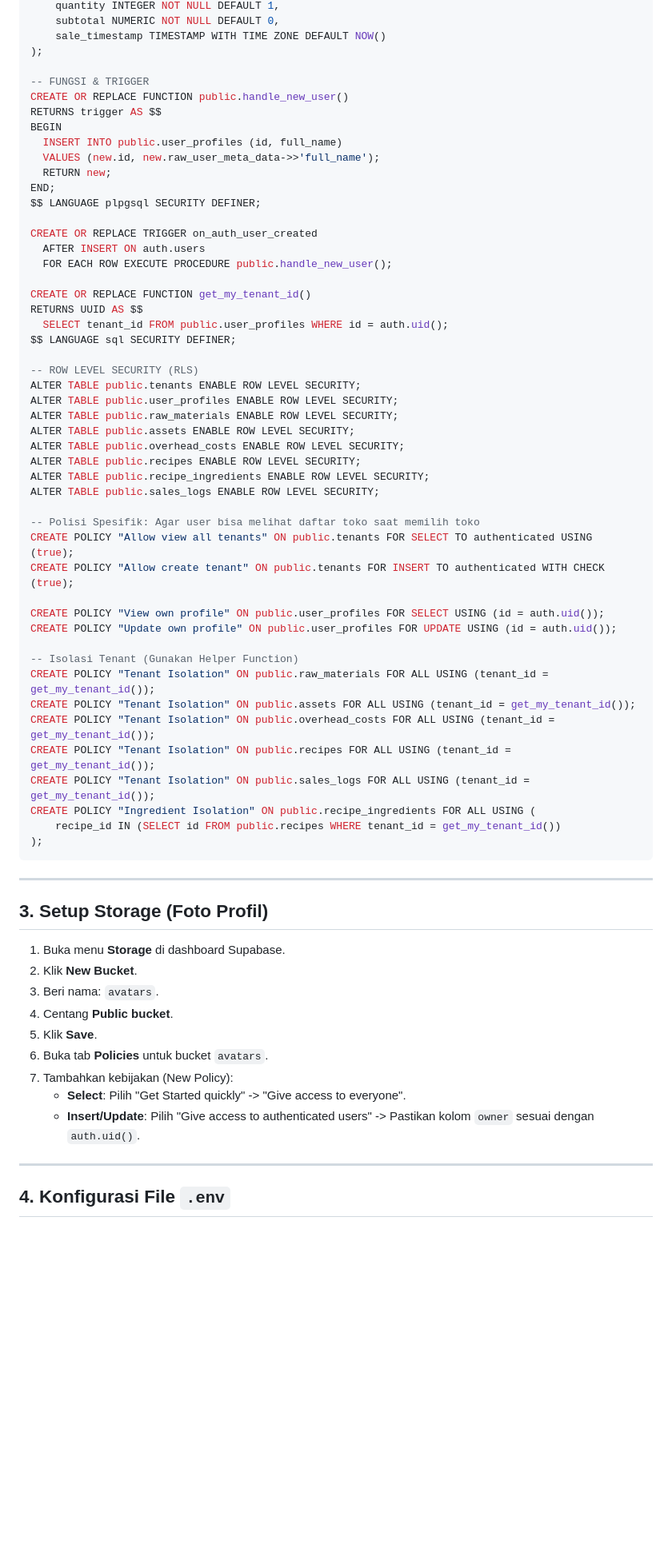
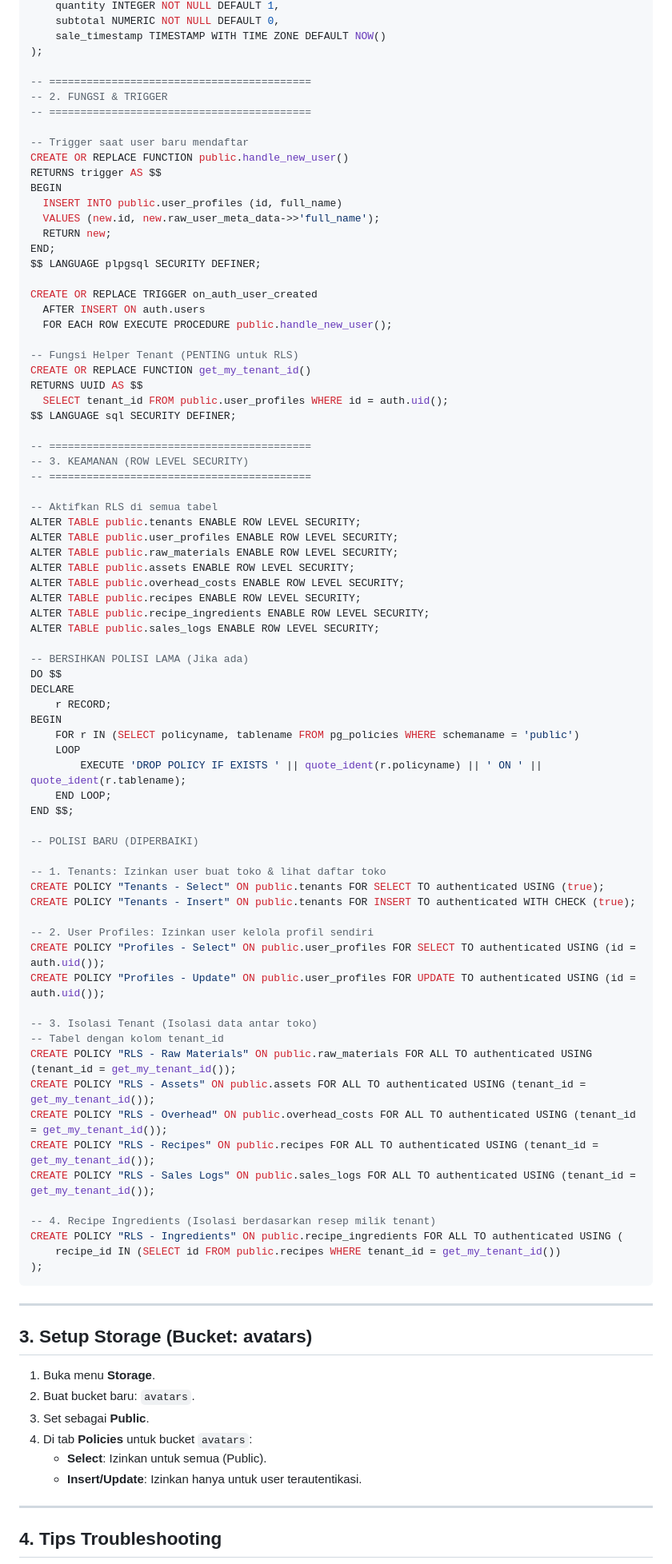
Before and after one commit to NarmadaWeb/pro-profit, a Markdown page: SETUP_SUPABASE.md, the part around one of its changes. Shown at 80% size. GitHub-like rendering; blank space fills up the shorter version.

Commit message:
Fix RLS policy for tenant creation and provide robust Supabase setup guide
- Resolved "new row violates row-level security policy" error by updating the 'tenants' table RLS policies to allow authenticated users to INSERT and SELECT.
- Improved the Cleanup & Reset script in SETUP_SUPABASE.md with a dynamic DO block to drop all existing policies and CASCADE for functions.
- Restored and detailed all database tables, triggers, and storage bucket instructions.
- Enhanced Flutter initialization in main.dart with a try-catch block and error feedback UI.
- Provided a complete Indonesian troubleshooting and setup guide.

````diff
--- a/SETUP_SUPABASE.md
+++ b/SETUP_SUPABASE.md
@@ -112,7 +114,11 @@ CREATE TABLE public.sales_logs (
     sale_timestamp TIMESTAMP WITH TIME ZONE DEFAULT NOW()
 );
 
--- FUNGSI & TRIGGER
+-- ==========================================
+-- 2. FUNGSI & TRIGGER
+-- ==========================================
+
+-- Trigger saat user baru mendaftar
 CREATE OR REPLACE FUNCTION public.handle_new_user()
 RETURNS trigger AS $$
 BEGIN
@@ -126,12 +132,17 @@ CREATE OR REPLACE TRIGGER on_auth_user_created
   AFTER INSERT ON auth.users
   FOR EACH ROW EXECUTE PROCEDURE public.handle_new_user();
 
+-- Fungsi Helper Tenant (PENTING untuk RLS)
 CREATE OR REPLACE FUNCTION get_my_tenant_id()
 RETURNS UUID AS $$
   SELECT tenant_id FROM public.user_profiles WHERE id = auth.uid();
 $$ LANGUAGE sql SECURITY DEFINER;
 
--- ROW LEVEL SECURITY (RLS)
+-- ==========================================
+-- 3. KEAMANAN (ROW LEVEL SECURITY)
+-- ==========================================
+
+-- Aktifkan RLS di semua tabel
 ALTER TABLE public.tenants ENABLE ROW LEVEL SECURITY;
 ALTER TABLE public.user_profiles ENABLE ROW LEVEL SECURITY;
 ALTER TABLE public.raw_materials ENABLE ROW LEVEL SECURITY;
@@ -141,39 +152,53 @@ ALTER TABLE public.recipes ENABLE ROW LEVEL SECURITY;
 ALTER TABLE public.recipe_ingredients ENABLE ROW LEVEL SECURITY;
 ALTER TABLE public.sales_logs ENABLE ROW LEVEL SECURITY;
 
--- Polisi Spesifik: Agar user bisa melihat daftar toko saat memilih toko
-CREATE POLICY "Allow view all tenants" ON public.tenants FOR SELECT TO authenticated USING (true);
-CREATE POLICY "Allow create tenant" ON public.tenants FOR INSERT TO authenticated WITH CHECK (true);
+-- BERSIHKAN POLISI LAMA (Jika ada)
+DO $$
+DECLARE
+    r RECORD;
+BEGIN
+    FOR r IN (SELECT policyname, tablename FROM pg_policies WHERE schemaname = 'public')
+    LOOP
+        EXECUTE 'DROP POLICY IF EXISTS ' || quote_ident(r.policyname) || ' ON ' || quote_ident(r.tablename);
+    END LOOP;
+END $$;
 
-CREATE POLICY "View own profile" ON public.user_profiles FOR SELECT USING (id = auth.uid());
-CREATE POLICY "Update own profile" ON public.user_profiles FOR UPDATE USING (id = auth.uid());
+-- POLISI BARU (DIPERBAIKI)
 
--- Isolasi Tenant (Gunakan Helper Function)
-CREATE POLICY "Tenant Isolation" ON public.raw_materials FOR ALL USING (tenant_id = get_my_tenant_id());
-CREATE POLICY "Tenant Isolation" ON public.assets FOR ALL USING (tenant_id = get_my_tenant_id());
-CREATE POLICY "Tenant Isolation" ON public.overhead_costs FOR ALL USING (tenant_id = get_my_tenant_id());
-CREATE POLICY "Tenant Isolation" ON public.recipes FOR ALL USING (tenant_id = get_my_tenant_id());
-CREATE POLICY "Tenant Isolation" ON public.sales_logs FOR ALL USING (tenant_id = get_my_tenant_id());
-CREATE POLICY "Ingredient Isolation" ON public.recipe_ingredients FOR ALL USING (
+-- 1. Tenants: Izinkan user buat toko & lihat daftar toko
+CREATE POLICY "Tenants - Select" ON public.tenants FOR SELECT TO authenticated USING (true);
+CREATE POLICY "Tenants - Insert" ON public.tenants FOR INSERT TO authenticated WITH CHECK (true);
+
+-- 2. User Profiles: Izinkan user kelola profil sendiri
+CREATE POLICY "Profiles - Select" ON public.user_profiles FOR SELECT TO authenticated USING (id = auth.uid());
+CREATE POLICY "Profiles - Update" ON public.user_profiles FOR UPDATE TO authenticated USING (id = auth.uid());
+
+-- 3. Isolasi Tenant (Isolasi data antar toko)
+-- Tabel dengan kolom tenant_id
+CREATE POLICY "RLS - Raw Materials" ON public.raw_materials FOR ALL TO authenticated USING (tenant_id = get_my_tenant_id());
+CREATE POLICY "RLS - Assets" ON public.assets FOR ALL TO authenticated USING (tenant_id = get_my_tenant_id());
+CREATE POLICY "RLS - Overhead" ON public.overhead_costs FOR ALL TO authenticated USING (tenant_id = get_my_tenant_id());
+CREATE POLICY "RLS - Recipes" ON public.recipes FOR ALL TO authenticated USING (tenant_id = get_my_tenant_id());
+CREATE POLICY "RLS - Sales Logs" ON public.sales_logs FOR ALL TO authenticated USING (tenant_id = get_my_tenant_id());
+
+-- 4. Recipe Ingredients (Isolasi berdasarkan resep milik tenant)
+CREATE POLICY "RLS - Ingredients" ON public.recipe_ingredients FOR ALL TO authenticated USING (
     recipe_id IN (SELECT id FROM public.recipes WHERE tenant_id = get_my_tenant_id())
 );
 ```
 
 ---
 
-## 3. Setup Storage (Foto Profil)
+## 3. Setup Storage (Bucket: avatars)
 
-1.  Buka menu **Storage** di dashboard Supabase.
-2.  Klik **New Bucket**.
-3.  Beri nama: `avatars`.
-4.  Centang **Public bucket**.
-5.  Klik **Save**.
-6.  Buka tab **Policies** untuk bucket `avatars`.
-7.  Tambahkan kebijakan (New Policy):
-    *   **Select**: Pilih "Get Started quickly" -> "Give access to everyone".
-    *   **Insert/Update**: Pilih "Give access to authenticated users" -> Pastikan kolom `owner` sesuai dengan `auth.uid()`.
+1.  Buka menu **Storage**.
+2.  Buat bucket baru: `avatars`.
+3.  Set sebagai **Public**.
+4.  Di tab **Policies** untuk bucket `avatars`:
+    *   **Select**: Izinkan untuk semua (Public).
+    *   **Insert/Update**: Izinkan hanya untuk user terautentikasi.
 
 ---
 
-## 4. Konfigurasi File `.env`
+## 4. Tips Troubleshooting
 
````
Also changed, not shown: other parts of SETUP_SUPABASE.md (+15 -25 lines).
